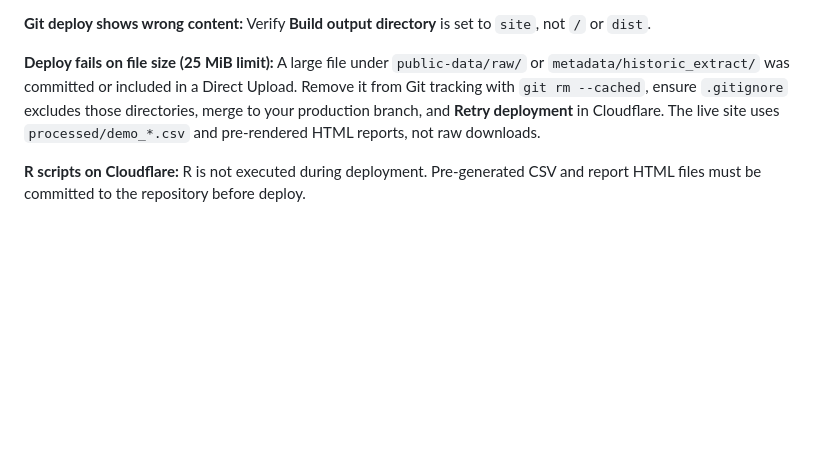
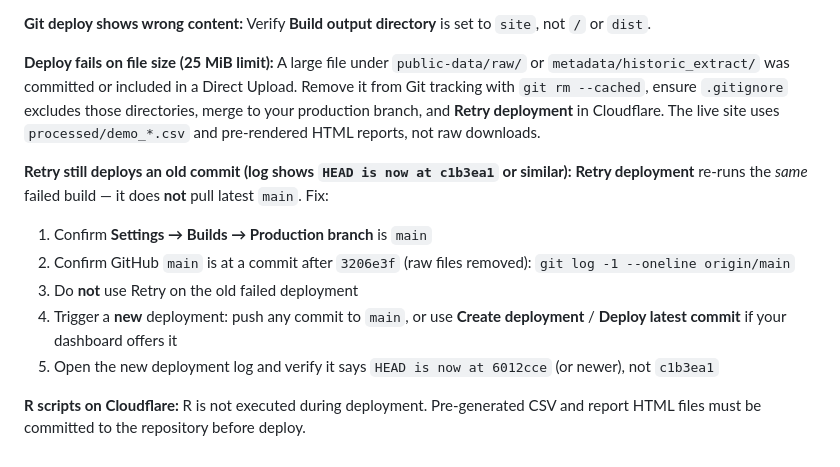
Before and after one commit to Joesalmon1985/BusinessPerformanceBusinessPartnerWebsite, a Markdown page: site/CLOUDFLARE_DEPLOYMENT.md, the part around the change. Rendered like a GitHub page; blank space fills up the shorter version.

Commit message:
Trigger Cloudflare deploy from latest main; document retry pitfall.
Retry deployment re-runs the old c1b3ea1 commit; push to main instead.

Co-authored-by: Cursor <cursoragent@cursor.com>

```diff
--- a/site/CLOUDFLARE_DEPLOYMENT.md
+++ b/site/CLOUDFLARE_DEPLOYMENT.md
@@ -169,4 +169,12 @@ Rscript 02_render_reports.R
 
 **Deploy fails on file size (25 MiB limit):** A large file under `public-data/raw/` or `metadata/historic_extract/` was committed or included in a Direct Upload. Remove it from Git tracking with `git rm --cached`, ensure `.gitignore` excludes those directories, merge to your production branch, and **Retry deployment** in Cloudflare. The live site uses `processed/demo_*.csv` and pre-rendered HTML reports, not raw downloads.
 
+**Retry still deploys an old commit (log shows `HEAD is now at c1b3ea1` or similar):** **Retry deployment** re-runs the *same* failed build — it does **not** pull latest `main`. Fix:
+
+1. Confirm **Settings → Builds → Production branch** is `main`
+2. Confirm GitHub `main` is at a commit after `3206e3f` (raw files removed): `git log -1 --oneline origin/main`
+3. Do **not** use Retry on the old failed deployment
+4. Trigger a **new** deployment: push any commit to `main`, or use **Create deployment** / **Deploy latest commit** if your dashboard offers it
+5. Open the new deployment log and verify it says `HEAD is now at 6012cce` (or newer), not `c1b3ea1`
+
 **R scripts on Cloudflare:** R is not executed during deployment. Pre-generated CSV and report HTML files must be committed to the repository before deploy.
```
